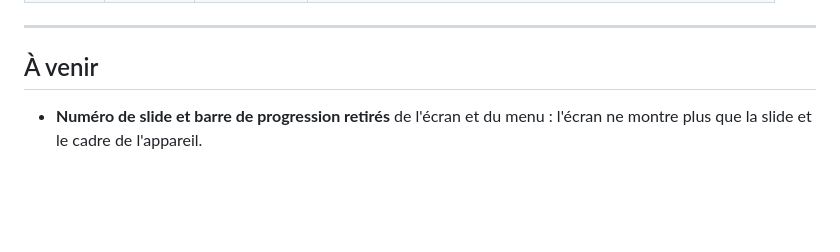
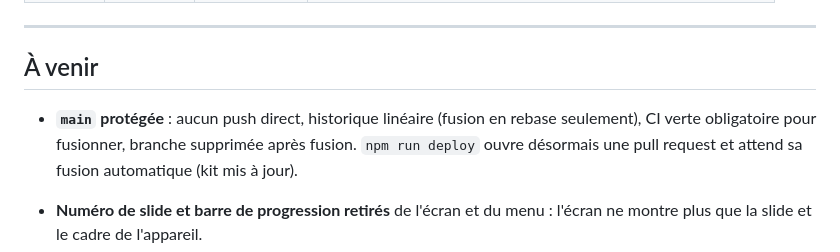
Before and after one commit to dezande/analyseur-q, a Markdown page: CHANGELOG.md, the part around the change. GitHub-like rendering; blank space fills up the shorter version.

Commit message:
Publication par pull request (main protégée)
- Kit mis à jour : npm run deploy ouvre une pull request, demande la
  fusion automatique en rebase et suit la mise en ligne
- main protégée : aucun push direct, historique linéaire, CI verte
  obligatoire

Co-Authored-By: Claude Opus 5 <noreply@anthropic.com>

```diff
--- a/CHANGELOG.md
+++ b/CHANGELOG.md
@@ -26,6 +26,8 @@ Les numéros suivent [semver](https://semver.org/lang/fr/) : `MAJEUR.MINEUR.CORR
 ---
 
 ## À venir
+
+- **`main` protégée** : aucun push direct, historique linéaire (fusion en rebase seulement), CI verte obligatoire pour fusionner, branche supprimée après fusion. `npm run deploy` ouvre désormais une pull request et attend sa fusion automatique (kit mis à jour).
 
 - **Numéro de slide et barre de progression retirés** de l'écran et du menu : l'écran ne montre plus que la slide et le cadre de l'appareil.
 - **Version de Node figée** (`.nvmrc`, Node 24) pour les machines de développement comme pour la CI.
```
